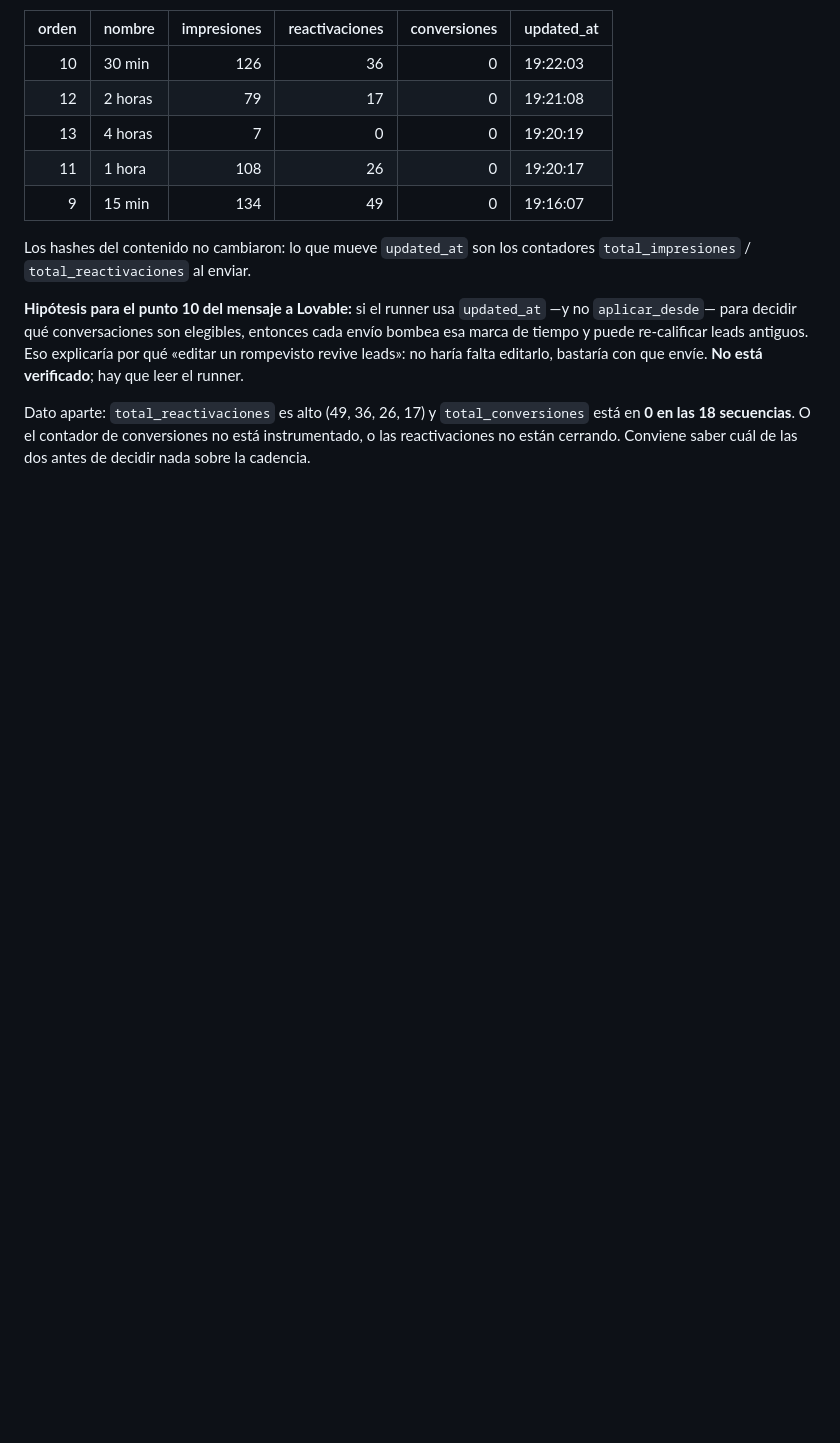
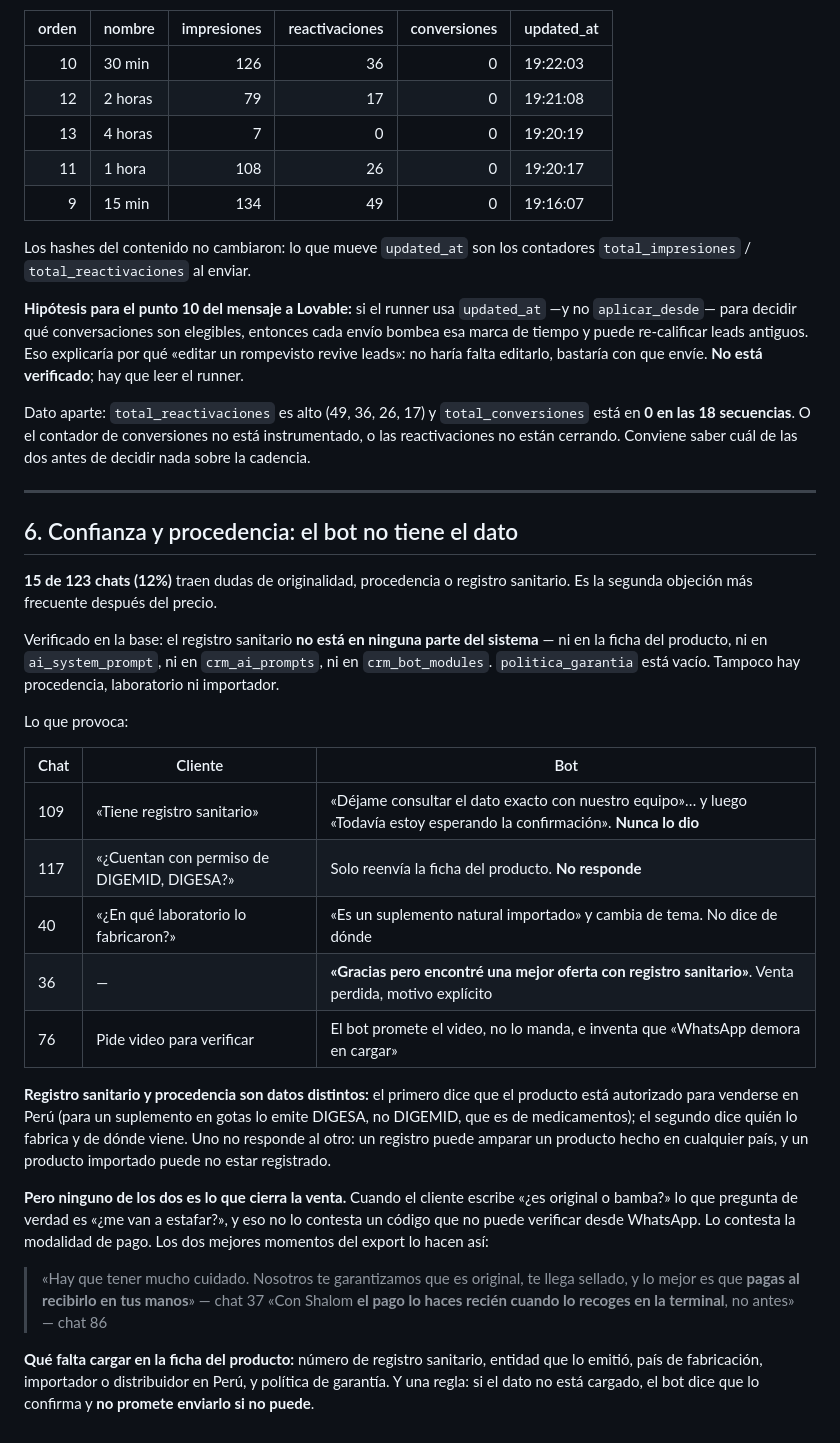
Before and after one commit to marko0223/rentabilify-content, a Markdown page: docs/analisis-export-123-chats.md, the part around the change. GitHub-like rendering; blank space fills up the shorter version.

Commit message:
docs: registrar que el bot no tiene el dato de registro sanitario
15 de 123 chats preguntan por originalidad, procedencia o registro
sanitario. Verificado: el dato no existe en la ficha del producto, ni en
ai_system_prompt, ni en crm_ai_prompts, ni en crm_bot_modules, y
politica_garantia está vacío. Un chat se pierde con el motivo explícito
"encontré una mejor oferta con registro sanitario".

Co-Authored-By: Claude Opus 5 <noreply@anthropic.com>
Claude-Session: https://claude.ai/code/session_01P2675eDnBQt4QyJgRHC92a

```diff
--- a/docs/analisis-export-123-chats.md
+++ b/docs/analisis-export-123-chats.md
@@ -163,3 +163,30 @@ Los hashes del contenido no cambiaron: lo que mueve `updated_at` son los contado
 **Hipótesis para el punto 10 del mensaje a Lovable:** si el runner usa `updated_at` —y no `aplicar_desde`— para decidir qué conversaciones son elegibles, entonces cada envío bombea esa marca de tiempo y puede re-calificar leads antiguos. Eso explicaría por qué «editar un rompevisto revive leads»: no haría falta editarlo, bastaría con que envíe. **No está verificado**; hay que leer el runner.
 
 Dato aparte: `total_reactivaciones` es alto (49, 36, 26, 17) y `total_conversiones` está en **0 en las 18 secuencias**. O el contador de conversiones no está instrumentado, o las reactivaciones no están cerrando. Conviene saber cuál de las dos antes de decidir nada sobre la cadencia.
+
+---
+
+## 6. Confianza y procedencia: el bot no tiene el dato
+
+**15 de 123 chats (12%)** traen dudas de originalidad, procedencia o registro sanitario. Es la segunda objeción más frecuente después del precio.
+
+Verificado en la base: el registro sanitario **no está en ninguna parte del sistema** — ni en la ficha del producto, ni en `ai_system_prompt`, ni en `crm_ai_prompts`, ni en `crm_bot_modules`. `politica_garantia` está vacío. Tampoco hay procedencia, laboratorio ni importador.
+
+Lo que provoca:
+
+| Chat | Cliente | Bot |
+|---|---|---|
+| 109 | «Tiene registro sanitario» | «Déjame consultar el dato exacto con nuestro equipo»… y luego «Todavía estoy esperando la confirmación». **Nunca lo dio** |
+| 117 | «¿Cuentan con permiso de DIGEMID, DIGESA?» | Solo reenvía la ficha del producto. **No responde** |
+| 40 | «¿En qué laboratorio lo fabricaron?» | «Es un suplemento natural importado» y cambia de tema. No dice de dónde |
+| 36 | — | **«Gracias pero encontré una mejor oferta con registro sanitario»**. Venta perdida, motivo explícito |
+| 76 | Pide video para verificar | El bot promete el video, no lo manda, e inventa que «WhatsApp demora en cargar» |
+
+**Registro sanitario y procedencia son datos distintos:** el primero dice que el producto está autorizado para venderse en Perú (para un suplemento en gotas lo emite DIGESA, no DIGEMID, que es de medicamentos); el segundo dice quién lo fabrica y de dónde viene. Uno no responde al otro: un registro puede amparar un producto hecho en cualquier país, y un producto importado puede no estar registrado.
+
+**Pero ninguno de los dos es lo que cierra la venta.** Cuando el cliente escribe «¿es original o bamba?» lo que pregunta de verdad es «¿me van a estafar?», y eso no lo contesta un código que no puede verificar desde WhatsApp. Lo contesta la modalidad de pago. Los dos mejores momentos del export lo hacen así:
+
+> «Hay que tener mucho cuidado. Nosotros te garantizamos que es original, te llega sellado, y lo mejor es que **pagas al recibirlo en tus manos**» — chat 37
+> «Con Shalom **el pago lo haces recién cuando lo recoges en la terminal**, no antes» — chat 86
+
+**Qué falta cargar en la ficha del producto:** número de registro sanitario, entidad que lo emitió, país de fabricación, importador o distribuidor en Perú, y política de garantía. Y una regla: si el dato no está cargado, el bot dice que lo confirma y **no promete enviarlo si no puede**.
```
